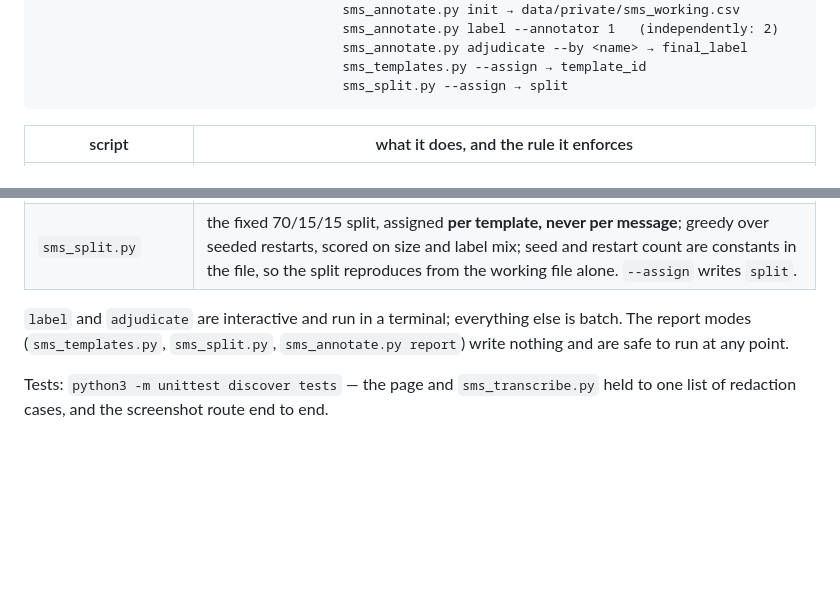
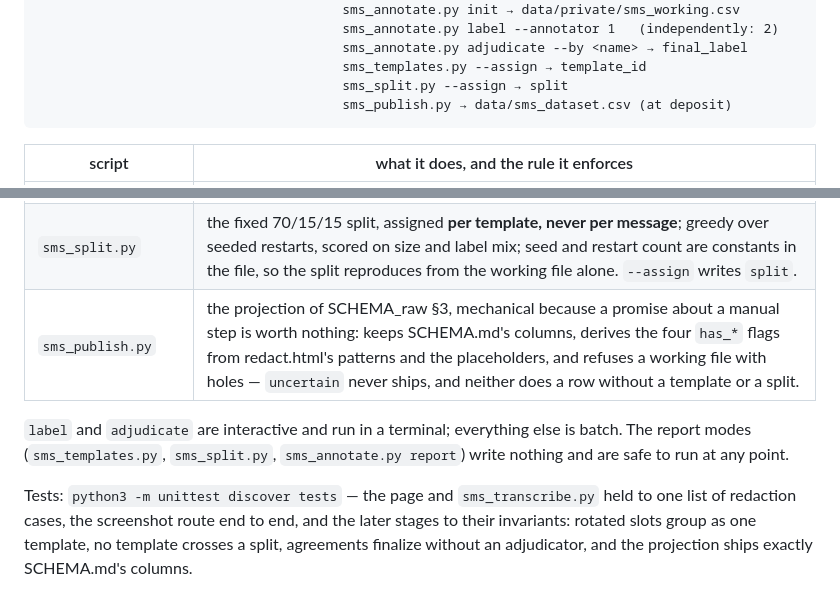
Before and after one commit to vuthainguyen1602/phishvn-sms, a Markdown page: scripts/README.md, 2 parts joined by grey strips. Drawn GitHub-style; blank space fills up the shorter version.

````diff
--- a/scripts/README.md
+++ b/scripts/README.md
@@ -17,6 +17,7 @@ screenshots in a .zip ──────────────→  sms_transcr
                                        sms_annotate.py adjudicate --by <name> → final_label
                                        sms_templates.py --assign → template_id
                                        sms_split.py --assign → split
+                                       sms_publish.py → data/sms_dataset.csv (at deposit)
 ```
 
 | script | what it does, and the rule it enforces |
@@ -27,10 +28,13 @@ screenshots in a .zip ──────────────→  sms_transcr
 | `sms_annotate.py` | `init` builds the working file (message_id, participant_id — the reason `data/` is private); `label` shows an annotator **the text and nothing else**, so the two annotators and the contributor stay independent; `adjudicate` finalizes agreements without an adjudicator and decides the rest with a recorded name and a one-line note; `report` prints Cohen's kappa, disagreements per class pair and the share adjudicated — whatever they show. |
 | `sms_templates.py` | groups messages into templates on a normalized view (URLs and amounts tokenized for grouping only), word 4-shingles, Jaccard τ = 0.8, connected components; reports τ = 0.7/0.9 beside it so chaining is visible. `--assign` writes `template_id`. |
 | `sms_split.py` | the fixed 70/15/15 split, assigned **per template, never per message**; greedy over seeded restarts, scored on size and label mix; seed and restart count are constants in the file, so the split reproduces from the working file alone. `--assign` writes `split`. |
+| `sms_publish.py` | the projection of SCHEMA_raw §3, mechanical because a promise about a manual step is worth nothing: keeps SCHEMA.md's columns, derives the four `has_*` flags from redact.html's patterns and the placeholders, and refuses a working file with holes — `uncertain` never ships, and neither does a row without a template or a split. |
 
 `label` and `adjudicate` are interactive and run in a terminal; everything else is batch. The
 report modes (`sms_templates.py`, `sms_split.py`, `sms_annotate.py report`) write nothing and are
 safe to run at any point.
 
 Tests: `python3 -m unittest discover tests` — the page and `sms_transcribe.py` held to one list
-of redaction cases, and the screenshot route end to end.
+of redaction cases, the screenshot route end to end, and the later stages to their invariants:
+rotated slots group as one template, no template crosses a split, agreements finalize without an
+adjudicator, and the projection ships exactly SCHEMA.md's columns.
````
Also changed, not shown: README.md (+10 -4 lines).
